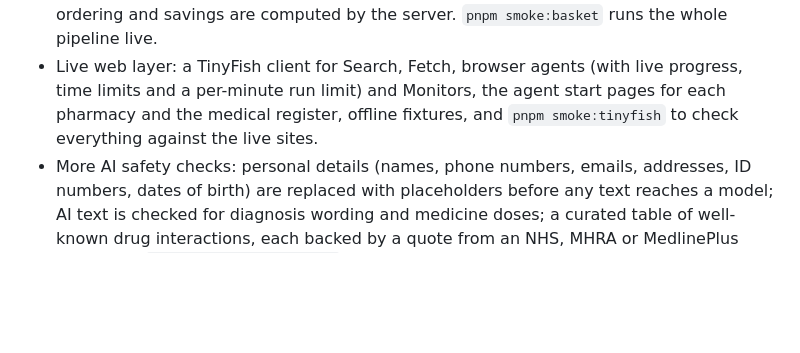
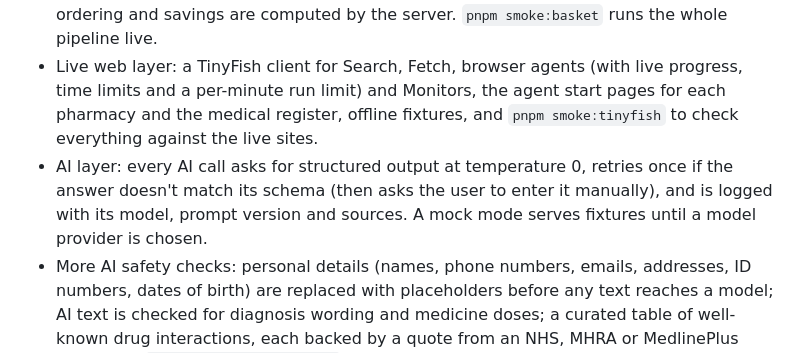
Before and after one commit to AlicanAkyol/vyana, a Markdown page: CHANGELOG.md, the part around the change. GitHub-like rendering; blank space fills up the shorter version.

Commit message:
docs: update changelog for the AI layer

```diff
--- a/CHANGELOG.md
+++ b/CHANGELOG.md
@@ -9,6 +9,7 @@ All notable changes to Vyana are recorded here. The format follows [Keep a Chang
 - Backend foundations: one error format for every API route, bearer-token sign-in checks with roles, a shared cache for public web results, and `apps/web/.env.example`.
 - Prescription basket pricing: `POST /api/prescriptions/basket` starts one web agent per pharmacy in the background and `GET /api/prescriptions/basket/{job_id}` reports progress; every price must appear on the pharmacy's product page before it counts, and totals, ordering and savings are computed by the server. `pnpm smoke:basket` runs the whole pipeline live.
 - Live web layer: a TinyFish client for Search, Fetch, browser agents (with live progress, time limits and a per-minute run limit) and Monitors, the agent start pages for each pharmacy and the medical register, offline fixtures, and `pnpm smoke:tinyfish` to check everything against the live sites.
+- AI layer: every AI call asks for structured output at temperature 0, retries once if the answer doesn't match its schema (then asks the user to enter it manually), and is logged with its model, prompt version and sources. A mock mode serves fixtures until a model provider is chosen.
 - More AI safety checks: personal details (names, phone numbers, emails, addresses, ID numbers, dates of birth) are replaced with placeholders before any text reaches a model; AI text is checked for diagnosis wording and medicine doses; a curated table of well-known drug interactions, each backed by a quote from an NHS, MHRA or MedlinePlus page, with `pnpm verify:interactions` to re-check the quotes against the live pages.
 - AI safety checks: extracted values must quote text found in the document, links are limited to pages the server actually fetched, and emergency warning signs (English, Hindi, Hinglish) are detected by fixed rules before any model runs.
 - API contracts, mocks, client methods and hooks for prescription basket pricing, care plans, interaction checks, symptom triage, hospital OPD info, PM-JAY hospitals, share links, data export and account deletion.
```
